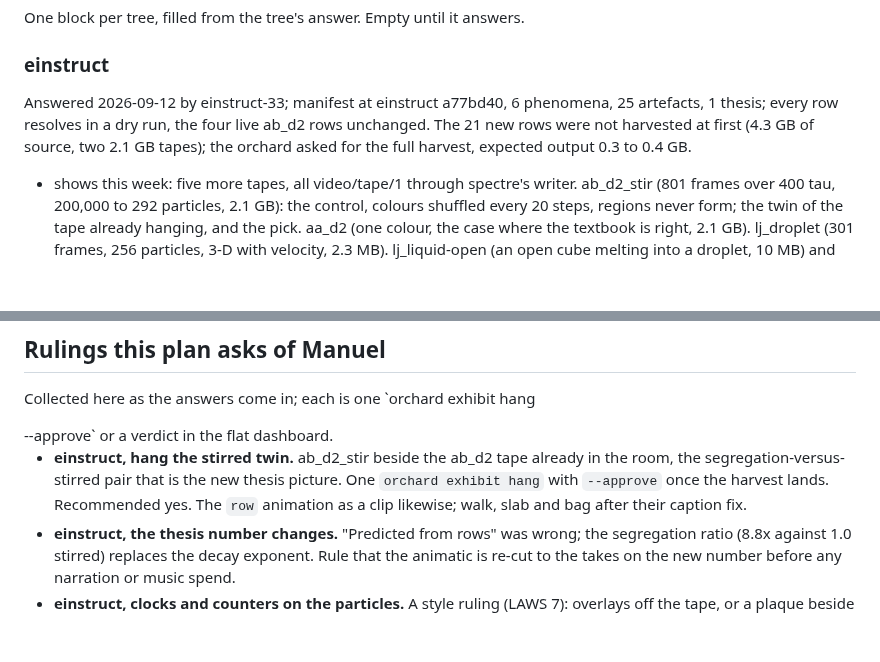
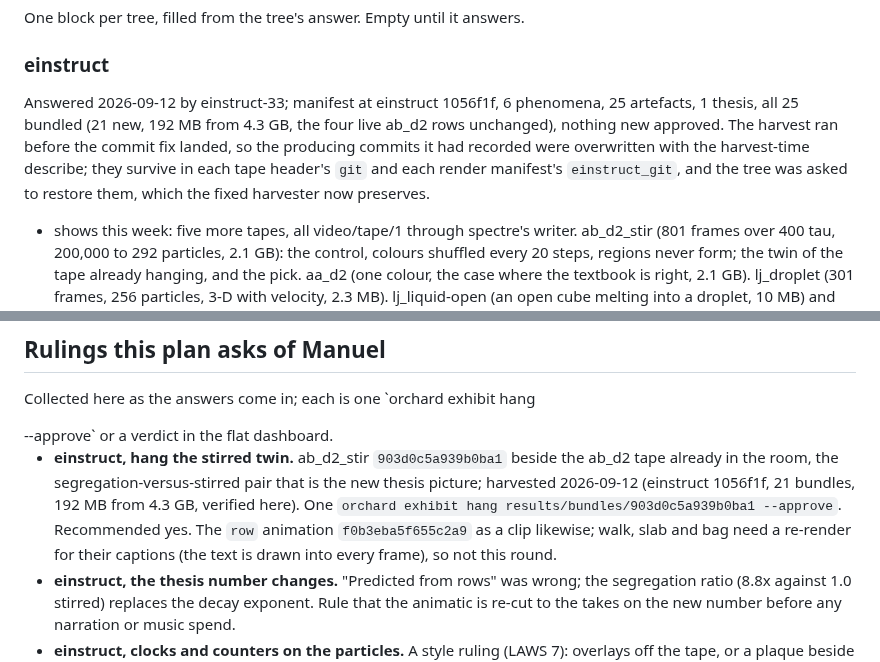
Before and after one commit to weichseltree/orchard, a Markdown page: docs/EXHIBIT-PLAN.md, 2 parts joined by grey strips. Rendered like a GitHub page; blank space fills up the shorter version.

Commit message:
Exhibit plan: einstruct's 21 bundles, the ids in the rulings
Co-Authored-By: Claude Fable 5.1 <noreply@anthropic.com>

```diff
--- a/docs/EXHIBIT-PLAN.md
+++ b/docs/EXHIBIT-PLAN.md
@@ -32,11 +32,13 @@ coordinates over SendMessage.
 One block per tree, filled from the tree's answer. Empty until it answers.
 
 ### einstruct
-Answered 2026-09-12 by einstruct-33; manifest at einstruct a77bd40, 6
-phenomena, 25 artefacts, 1 thesis; every row resolves in a dry run, the four
-live ab_d2 rows unchanged. The 21 new rows were not harvested at first
-(4.3 GB of source, two 2.1 GB tapes); the orchard asked for the full
-harvest, expected output 0.3 to 0.4 GB.
+Answered 2026-09-12 by einstruct-33; manifest at einstruct 1056f1f, 6
+phenomena, 25 artefacts, 1 thesis, all 25 bundled (21 new, 192 MB from 4.3
+GB, the four live ab_d2 rows unchanged), nothing new approved. The harvest
+ran before the commit fix landed, so the producing commits it had recorded
+were overwritten with the harvest-time describe; they survive in each tape
+header's `git` and each render manifest's `einstruct_git`, and the tree was
+asked to restore them, which the fixed harvester now preserves.
 - shows this week: five more tapes, all video/tape/1 through spectre's
   writer. ab_d2_stir (801 frames over 400 tau, 200,000 to 292 particles,
   2.1 GB): the control, colours shuffled every 20 steps, regions never
@@ -376,11 +378,14 @@ measurement (its ADR 0006 keeps unmeasured numbers out of its own docs).
 Collected here as the answers come in; each is one `orchard exhibit hang
 <dir> --approve` or a verdict in the flat dashboard.
 
-- **einstruct, hang the stirred twin.** ab_d2_stir beside the ab_d2 tape
-  already in the room, the segregation-versus-stirred pair that is the new
-  thesis picture. One `orchard exhibit hang` with `--approve` once the
-  harvest lands. Recommended yes. The `row` animation as a clip likewise;
-  walk, slab and bag after their caption fix.
+- **einstruct, hang the stirred twin.** ab_d2_stir `903d0c5a939b0ba1`
+  beside the ab_d2 tape already in the room, the segregation-versus-stirred
+  pair that is the new thesis picture; harvested 2026-09-12 (einstruct
+  1056f1f, 21 bundles, 192 MB from 4.3 GB, verified here). One
+  `orchard exhibit hang results/bundles/903d0c5a939b0ba1 --approve`.
+  Recommended yes. The `row` animation `f0b3eba5f655c2a9` as a clip
+  likewise; walk, slab and bag need a re-render for their captions (the
+  text is drawn into every frame), so not this round.
 - **einstruct, the thesis number changes.** "Predicted from rows" was
   wrong; the segregation ratio (8.8x against 1.0 stirred) replaces the
   decay exponent. Rule that the animatic is re-cut to the takes on the new
```
